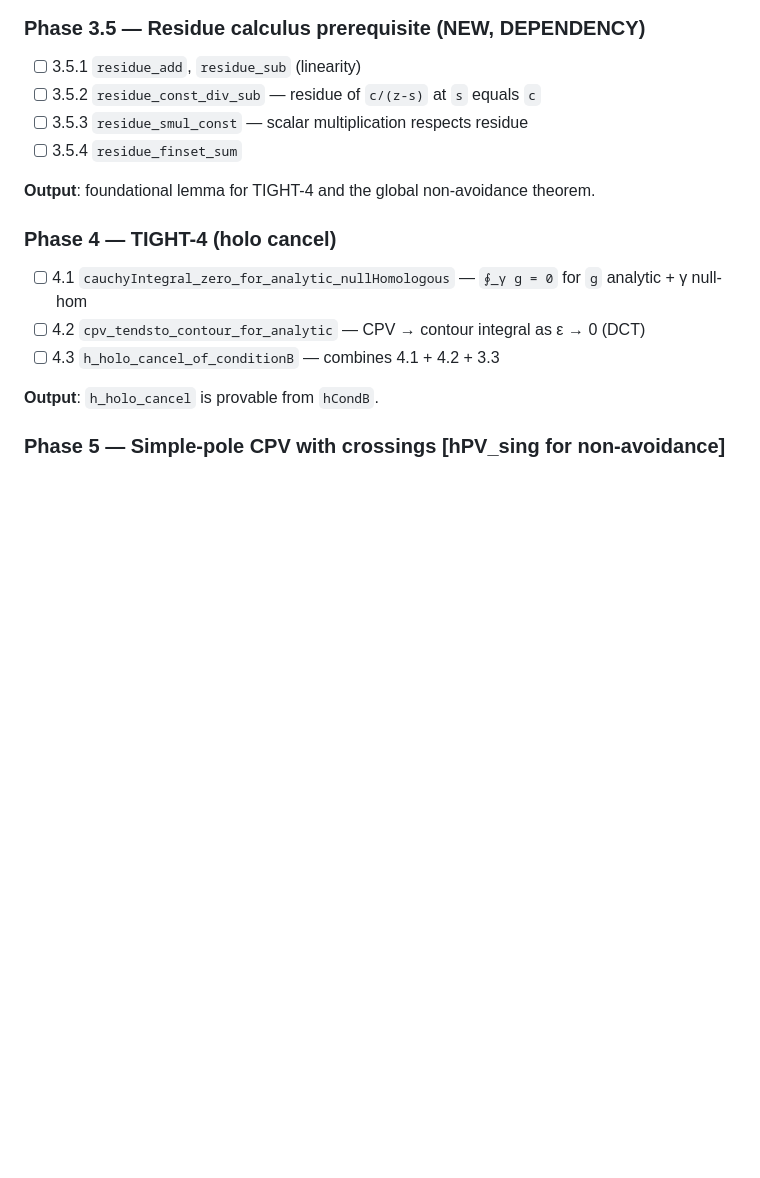
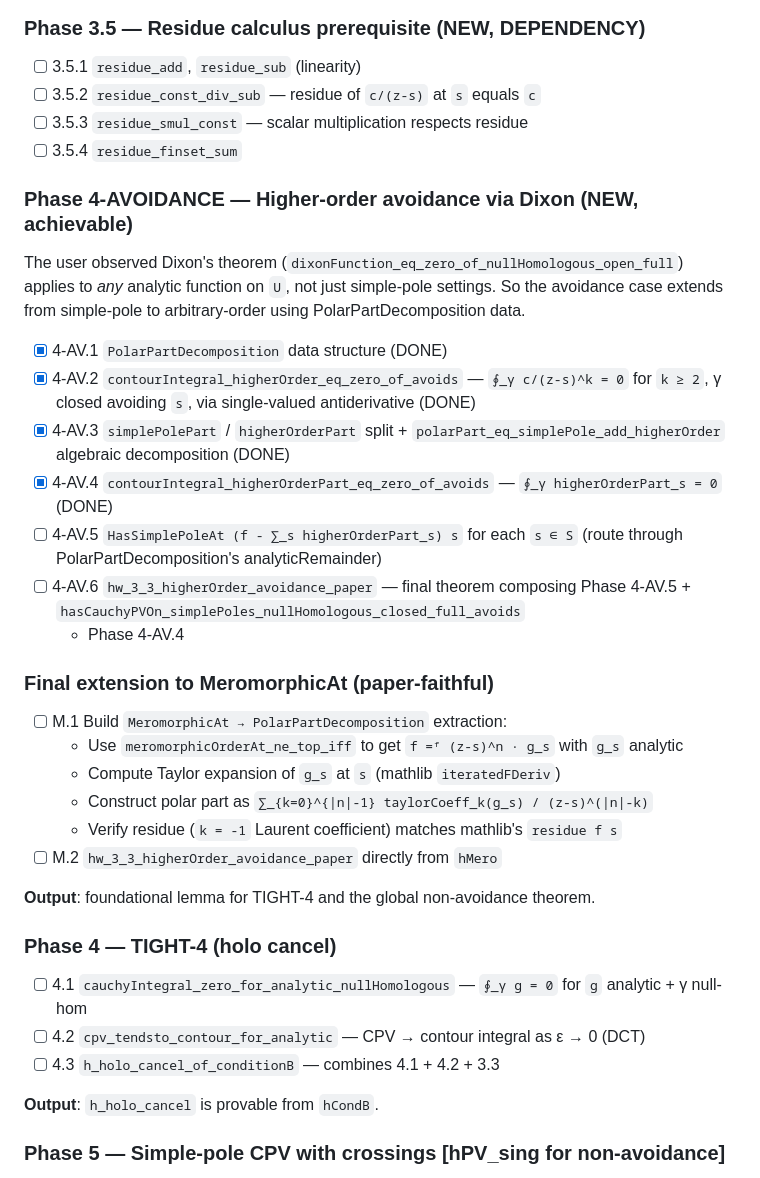
Before and after one commit to CBirkbeck/LeanModularForms, a Markdown page: .mathlib-quality/tickets-tight-plan.md, the part around the change. Rendered like a GitHub page; blank space fills up the shorter version.

Commit message:
docs(tickets-tight-plan): record Phase 4-AVOIDANCE progress
* 4-AV.1 PolarPartDecomposition data structure ✅
* 4-AV.2 contourIntegral_higherOrder_eq_zero_of_avoids ✅
* 4-AV.3 simplePolePart/higherOrderPart split ✅
* 4-AV.4 contourIntegral_higherOrderPart_eq_zero_of_avoids ✅
* 4-AV.5/6 final composition: open

Two-step path to fully paper-faithful HW 3.3 avoidance:
1. PolarPartDecomposition-based theorem (current track, ~50 lines remaining
   to land 4-AV.5 + 4-AV.6).
2. MeromorphicAt-based extraction (build PolarPartDecomposition from
   `meromorphicOrderAt_ne_top_iff` + Taylor expansion).

Dixon was indeed the key — `dixonFunction_eq_zero_of_nullHomologous_open_full`
applies to any analytic function, not just simple-pole settings, so the
higher-order extension goes through the existing infrastructure once the
analytic remainder is in hand.

Co-Authored-By: Claude Opus 4.7 (1M context) <noreply@anthropic.com>

```diff
--- a/.mathlib-quality/tickets-tight-plan.md
+++ b/.mathlib-quality/tickets-tight-plan.md
@@ -63,6 +63,33 @@ unbounded `U`, but the paper itself uses an open set so `IsOpen` is OK.
 - [ ] 3.5.3 `residue_smul_const` — scalar multiplication respects residue
 - [ ] 3.5.4 `residue_finset_sum`
 
+### Phase 4-AVOIDANCE — Higher-order avoidance via Dixon (NEW, achievable)
+The user observed Dixon's theorem (`dixonFunction_eq_zero_of_nullHomologous_open_full`)
+applies to *any* analytic function on `U`, not just simple-pole settings. So
+the avoidance case extends from simple-pole to arbitrary-order using
+PolarPartDecomposition data.
+
+- [x] 4-AV.1 `PolarPartDecomposition` data structure (DONE)
+- [x] 4-AV.2 `contourIntegral_higherOrder_eq_zero_of_avoids` — `∮_γ c/(z-s)^k = 0`
+  for `k ≥ 2`, γ closed avoiding `s`, via single-valued antiderivative (DONE)
+- [x] 4-AV.3 `simplePolePart` / `higherOrderPart` split + `polarPart_eq_simplePole_add_higherOrder`
+  algebraic decomposition (DONE)
+- [x] 4-AV.4 `contourIntegral_higherOrderPart_eq_zero_of_avoids` —
+  `∮_γ higherOrderPart_s = 0` (DONE)
+- [ ] 4-AV.5 `HasSimplePoleAt (f - ∑_s higherOrderPart_s) s` for each `s ∈ S`
+  (route through PolarPartDecomposition's analyticRemainder)
+- [ ] 4-AV.6 `hw_3_3_higherOrder_avoidance_paper` — final theorem composing
+  Phase 4-AV.5 + `hasCauchyPVOn_simplePoles_nullHomologous_closed_full_avoids`
+  + Phase 4-AV.4
+
+### Final extension to MeromorphicAt (paper-faithful)
+- [ ] M.1 Build `MeromorphicAt → PolarPartDecomposition` extraction:
+  - Use `meromorphicOrderAt_ne_top_iff` to get `f =ᶠ (z-s)^n · g_s` with `g_s` analytic
+  - Compute Taylor expansion of `g_s` at `s` (mathlib `iteratedFDeriv`)
+  - Construct polar part as `∑_{k=0}^{|n|-1} taylorCoeff_k(g_s) / (z-s)^(|n|-k)`
+  - Verify residue (`k = -1` Laurent coefficient) matches mathlib's `residue f s`
+- [ ] M.2 `hw_3_3_higherOrder_avoidance_paper` directly from `hMero`
+
 **Output**: foundational lemma for TIGHT-4 and the global non-avoidance theorem.
 
 ### Phase 4 — TIGHT-4 (holo cancel)
```
